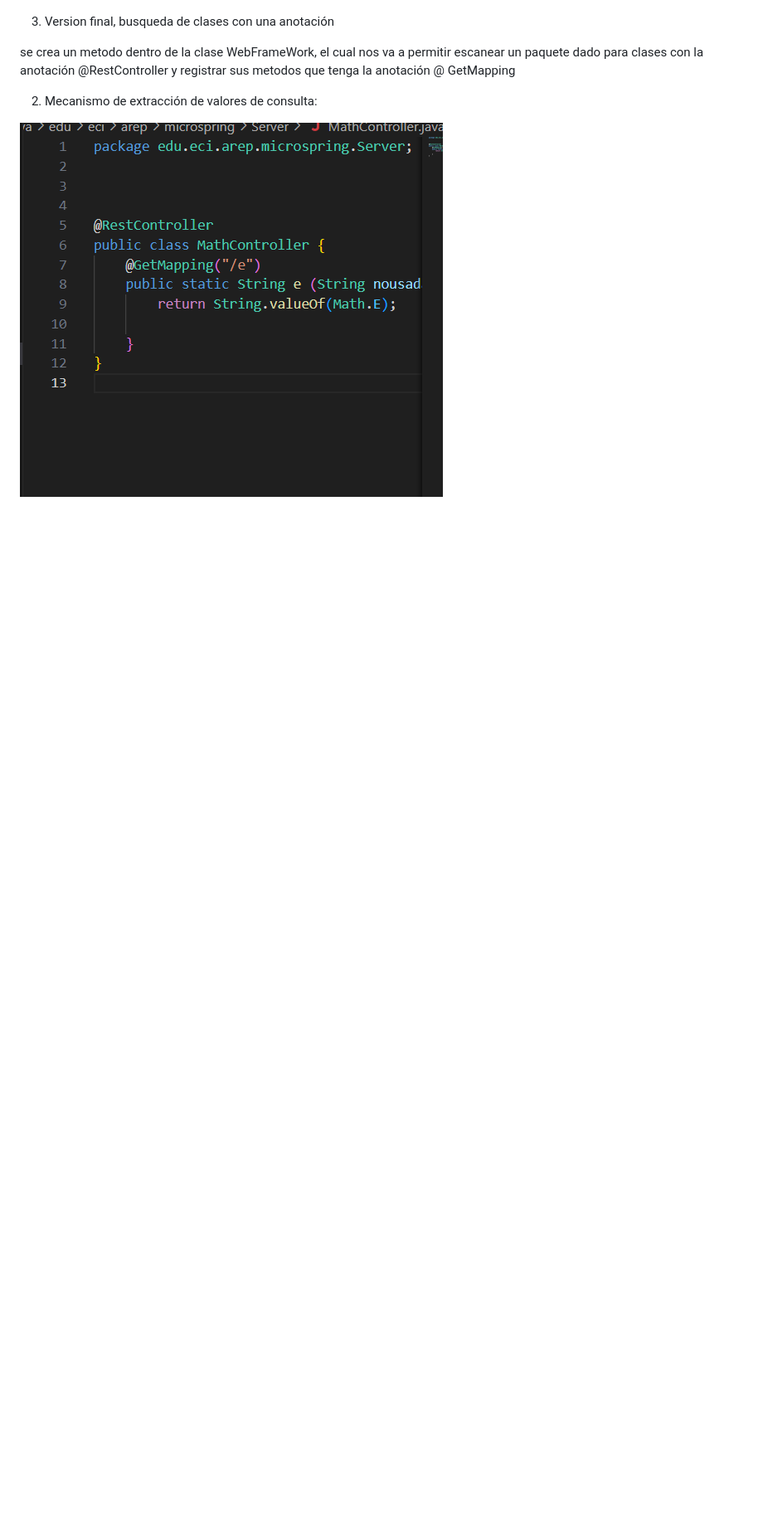
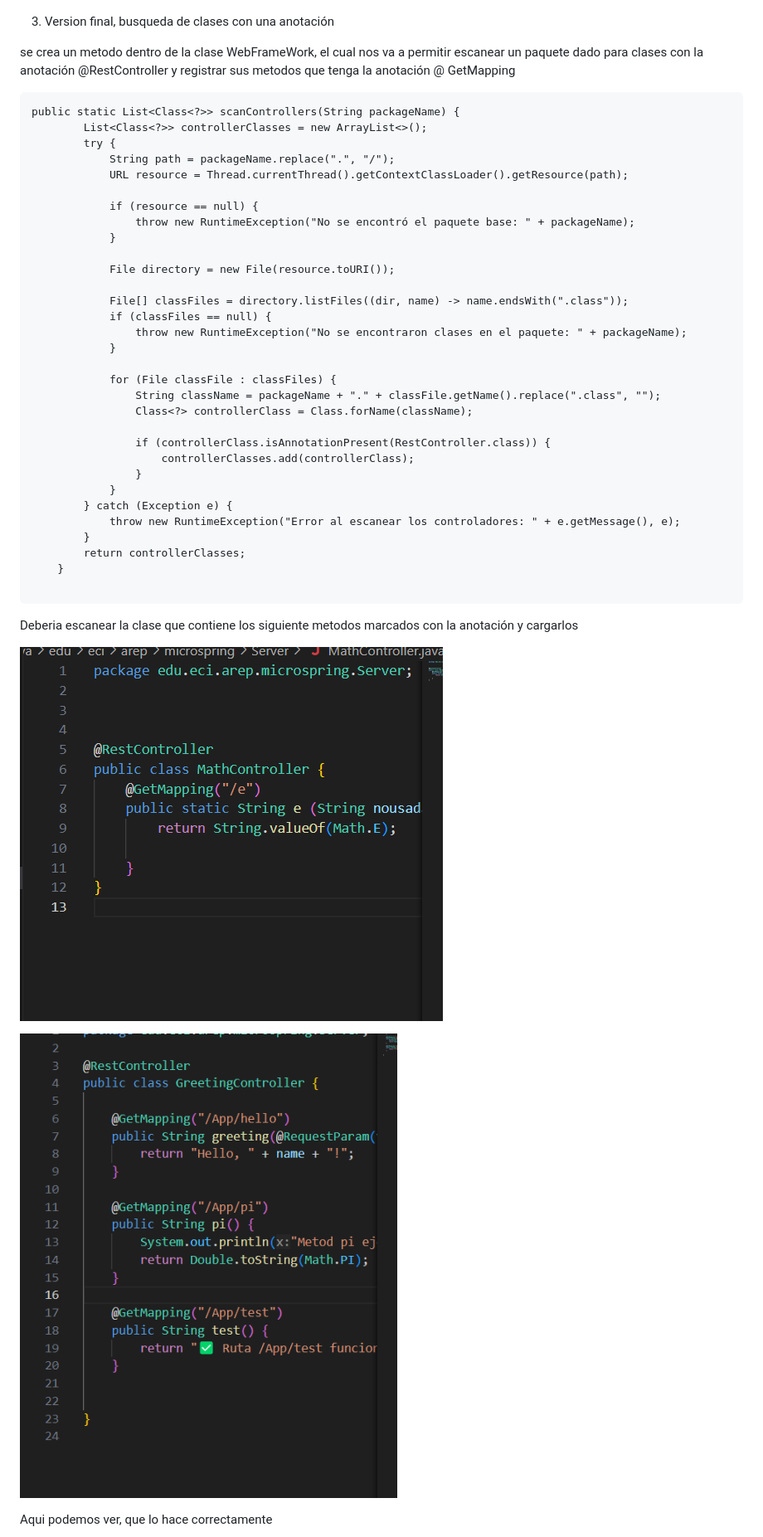
Before and after one commit to andres3455/LabArep-4, a Markdown page: README.md, the part around the change printed below. Shown: that part at 83% size. Rendered like a GitHub page; blank space fills up the shorter version.

````diff
--- a/README.md
+++ b/README.md
@@ -91,9 +91,46 @@ Esta anotación,la habiamos creado en clase, por lo tanto, solamente debemos cam
 
 se crea un metodo dentro de la clase WebFrameWork, el cual nos va a permitir escanear un paquete dado para clases con la anotación @RestController y registrar sus metodos que tenga la anotación @ GetMapping
 
+```
+public static List<Class<?>> scanControllers(String packageName) {
+        List<Class<?>> controllerClasses = new ArrayList<>();
+        try {
+            String path = packageName.replace(".", "/");
+            URL resource = Thread.currentThread().getContextClassLoader().getResource(path);
+
+            if (resource == null) {
+                throw new RuntimeException("No se encontró el paquete base: " + packageName);
+            }
+
+            File directory = new File(resource.toURI());
+
+            File[] classFiles = directory.listFiles((dir, name) -> name.endsWith(".class"));
+            if (classFiles == null) {
+                throw new RuntimeException("No se encontraron clases en el paquete: " + packageName);
+            }
+
+            for (File classFile : classFiles) {
+                String className = packageName + "." + classFile.getName().replace(".class", "");
+                Class<?> controllerClass = Class.forName(className);
+
+                if (controllerClass.isAnnotationPresent(RestController.class)) {
+                    controllerClasses.add(controllerClass);
+                }
+            }
+        } catch (Exception e) {
+            throw new RuntimeException("Error al escanear los controladores: " + e.getMessage(), e);
+        }
+        return controllerClasses;
+    }
+
+```
+Deberia escanear la clase que contiene los siguiente metodos marcados con la anotación y cargarlos
+
+![image](img/5.png)
+
+![image](img/6.png)
 
 
-2) Mecanismo de extracción de valores de consulta:
+Aqui podemos ver, que lo hace correctamente
 
-![](/img/5.png)
 
````
Also changed, not shown: other parts of README.md (+14 -9 lines), img/10.png (added), img/7.png (added), img/8.png (added), img/9.png (added), 11 other files.
